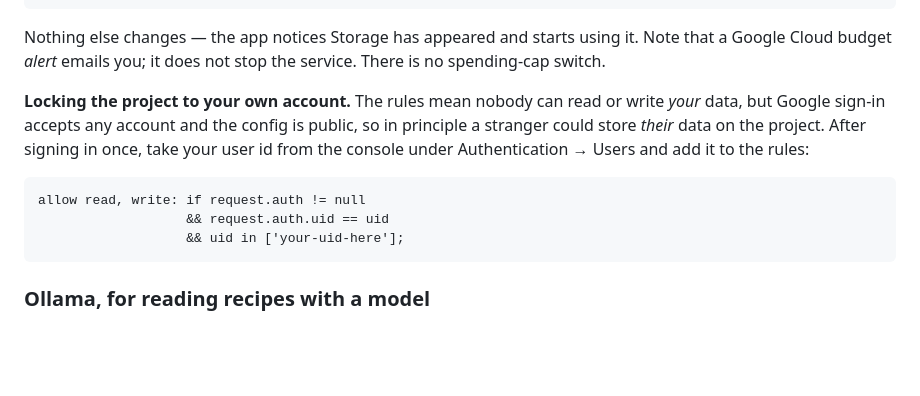
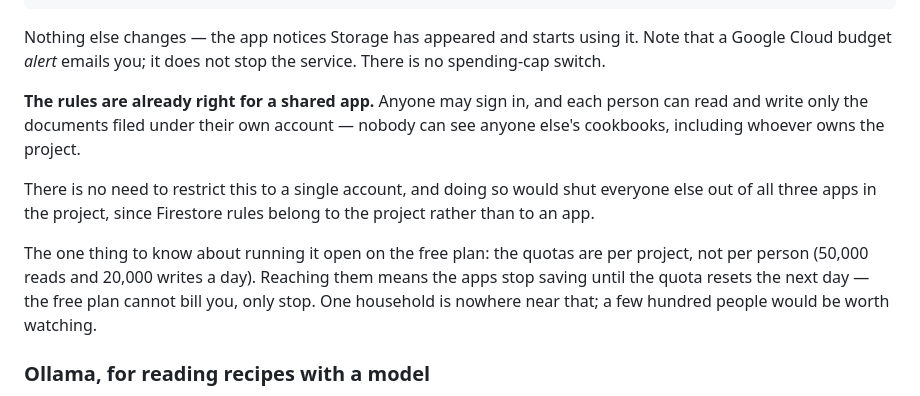
Before and after one commit to iiiiii107/cook-book, a Markdown page: README.md, the part around the change. GitHub-like rendering; blank space fills up the shorter version.

Commit message:
Do not lock the rules — the app is meant to be shared
I had been calling "anyone with a Google account can sign in" an open door and
recommending an allowlist. That was wrong for what this is: other people using
the apps is the point, and Firestore rules belong to the project, so locking
would have shut everyone out of all three at once.

The rules as deployed are already correct — signed in, and only your own
documents. Nothing to change. The README now says so, and records the one real
consequence of running open on the free plan: quotas are per project, and
reaching them stops the apps saving until the next day rather than billing
anyone.

Co-Authored-By: Claude Opus 5 <noreply@anthropic.com>

````diff
--- a/README.md
+++ b/README.md
@@ -281,17 +281,19 @@ Nothing else changes — the app notices Storage has appeared and starts using
 it. Note that a Google Cloud budget *alert* emails you; it does not stop the
 service. There is no spending-cap switch.
 
-**Locking the project to your own account.** The rules mean nobody can read or
-write *your* data, but Google sign-in accepts any account and the config is
-public, so in principle a stranger could store *their* data on the project.
-After signing in once, take your user id from the console under Authentication
-→ Users and add it to the rules:
+**The rules are already right for a shared app.** Anyone may sign in, and each
+person can read and write only the documents filed under their own account —
+nobody can see anyone else's cookbooks, including whoever owns the project.
 
-```
-allow read, write: if request.auth != null
-                   && request.auth.uid == uid
-                   && uid in ['your-uid-here'];
-```
+There is no need to restrict this to a single account, and doing so would shut
+everyone else out of all three apps in the project, since Firestore rules
+belong to the project rather than to an app.
+
+The one thing to know about running it open on the free plan: the quotas are
+per project, not per person (50,000 reads and 20,000 writes a day). Reaching
+them means the apps stop saving until the quota resets the next day — the free
+plan cannot bill you, only stop. One household is nowhere near that; a few
+hundred people would be worth watching.
 
 ### Ollama, for reading recipes with a model
 
````
